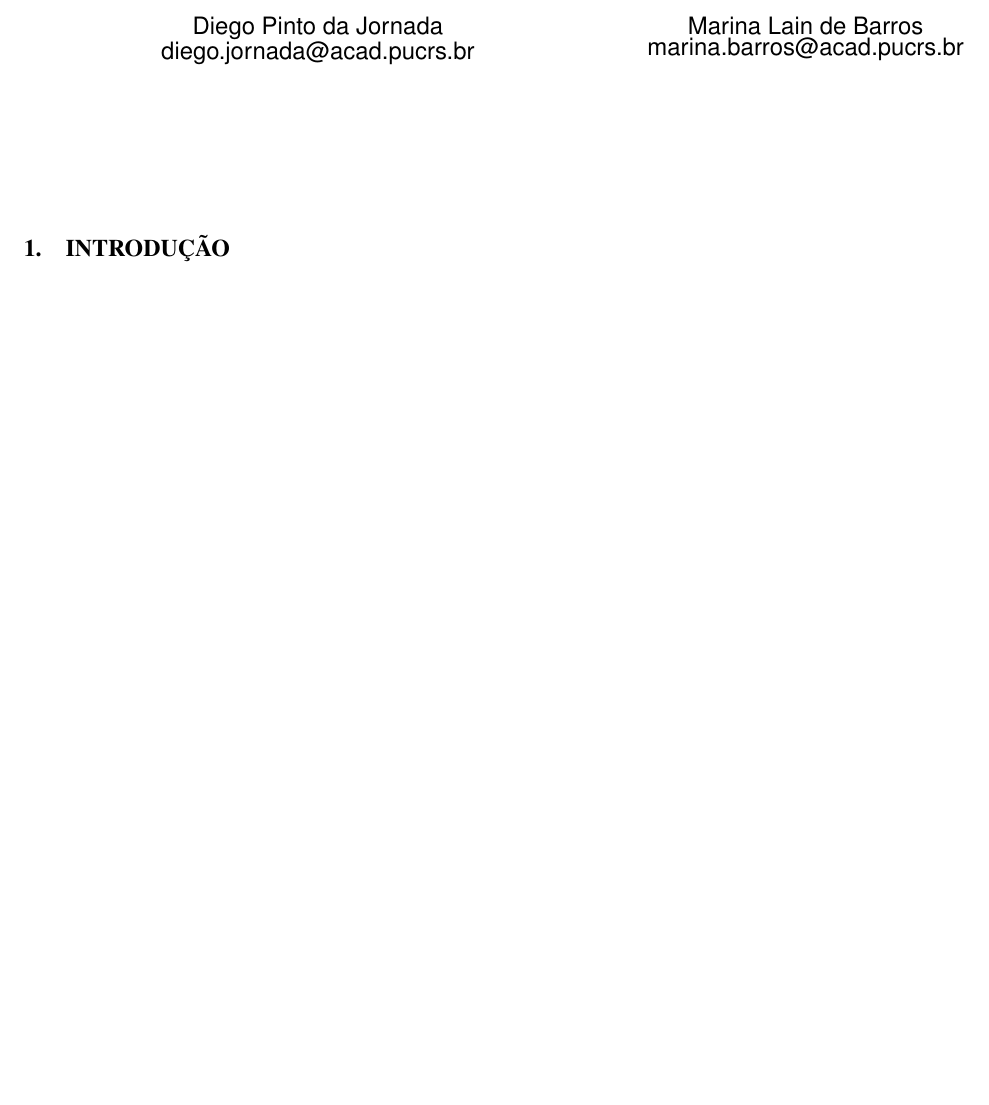
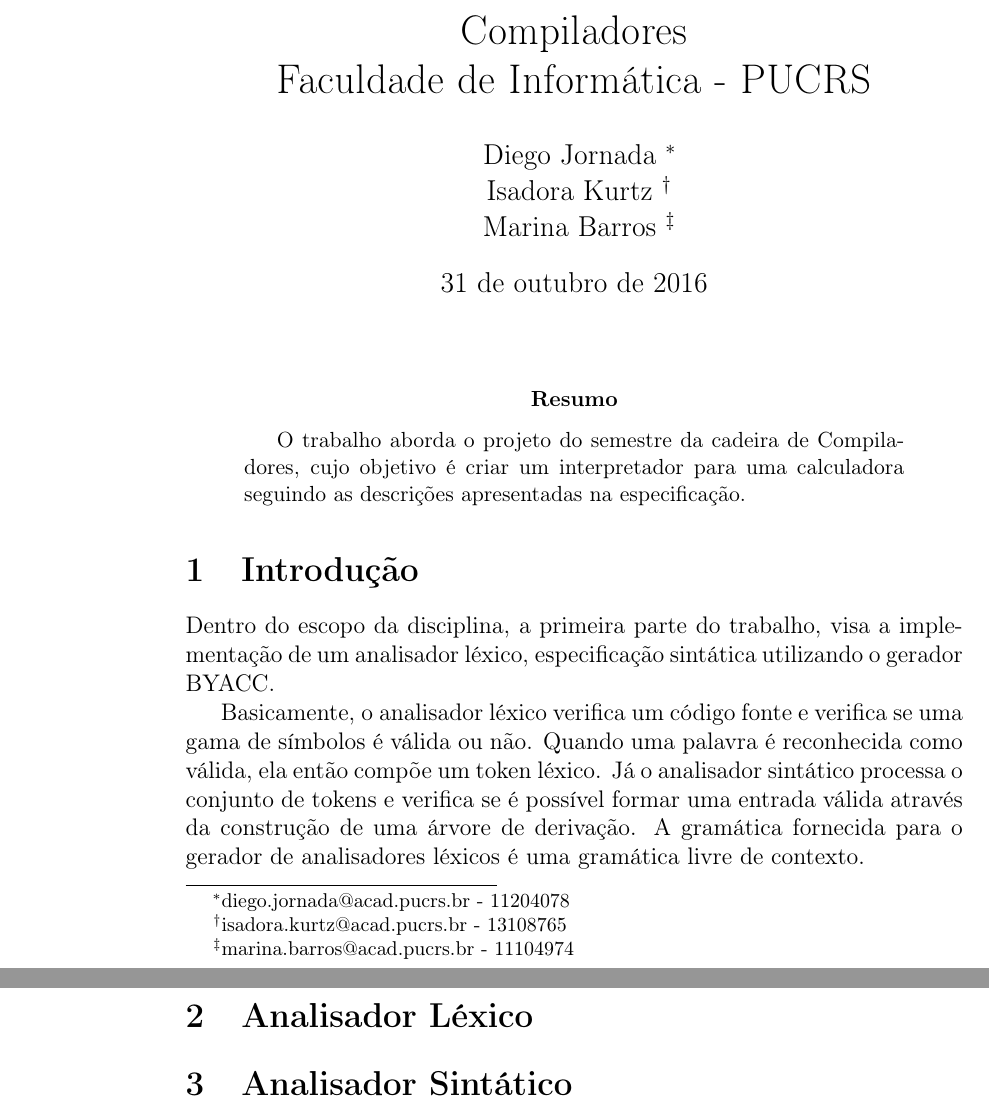
Before and after one commit to PUCRSOpenSource/interpretador-calculadora, a LaTeX paper (docs/report.tex): part of the page before the commit and two parts of pages 1 and 2 of 2 after it, the two joined at a grey line, cut at the place of the change, the shorter picture padded with empty space. Compiled offline with pdfLaTeX.

Commit message:
Update - relatorio

```diff
--- a/docs/report.tex
+++ b/docs/report.tex
@@ -8,20 +15,38 @@
+\definecolor{gray}{rgb}{0.5,0.5,0.5}
+\definecolor{mauve}{rgb}{0.58,0,0.82}
+\sloppy
+
+\title{Compiladores\\Faculdade de Informática - PUCRS}
+
+\author{
+Diego Jornada \footnote{diego.jornada@acad.pucrs.br - 11204078} \\
+Isadora Kurtz \footnote{isadora.kurtz@acad.pucrs.br - 13108765} \\
+Marina Barros \footnote{marina.barros@acad.pucrs.br - 11104974} \\
+}
+
 
 \begin{document}
-\makeatletter
-\def\@copyrightspace{\relax}
-\makeatother
-
-\title{}
-
-\numberofauthors{2}
-\author{\alignauthor Diego Pinto da Jornada\\
-        \email{diego.jornada@acad.pucrs.br}
-        \alignauthor Marina Lain de Barros\\
-        \email{marina.barros@acad.pucrs.br}
-}
 
 \maketitle
 
-\input{./sections/introducao.tex}
+\begin{abstract}
+
+O trabalho aborda o projeto do semestre da cadeira de Compiladores, cujo objetivo é criar um interpretador para uma calculadora seguindo as descrições apresentadas na especificação.
+
+
+\end{abstract}
+
+
+
+\section{Introdução}
+Dentro do escopo da disciplina, a primeira parte do trabalho, visa a implementação de um analisador léxico, especificação sintática utilizando o gerador BYACC.
+
+Basicamente, o analisador léxico verifica um código fonte e verifica se uma gama de símbolos é válida ou não. Quando uma palavra é reconhecida como válida, ela então compõe um token léxico. Já o analisador sintático processa o conjunto de tokens e verifica se é possível formar uma entrada válida através da construção de uma árvore de derivação. A gramática fornecida para o gerador de analisadores léxicos é uma gramática livre de contexto.
+
+\section{Analisador Léxico}
+
+
+\section{Analisador Sintático}
+
 
 \end{document}
```
Also changed, not shown: docs/report.tex (15 more changed lines).
